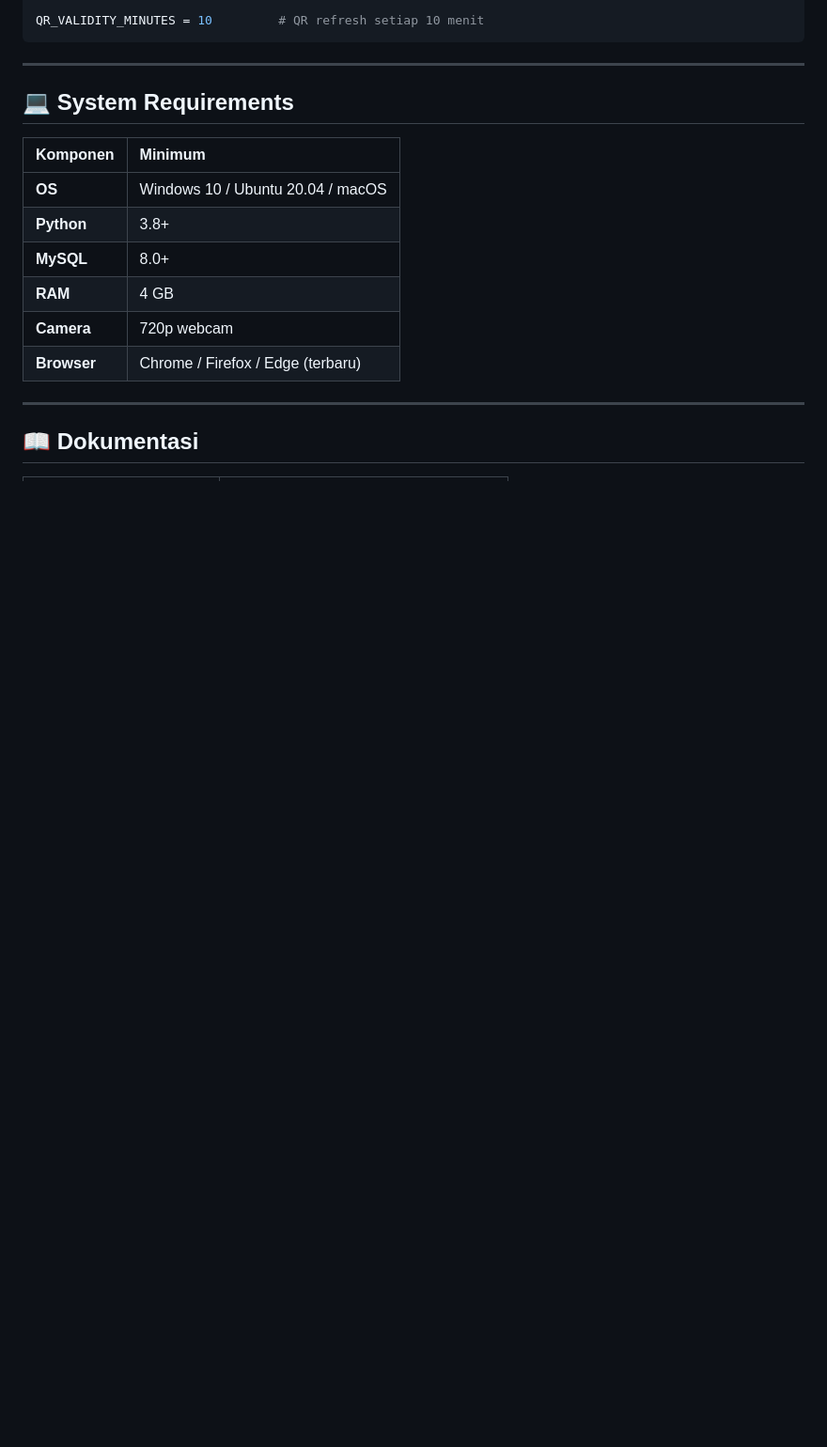
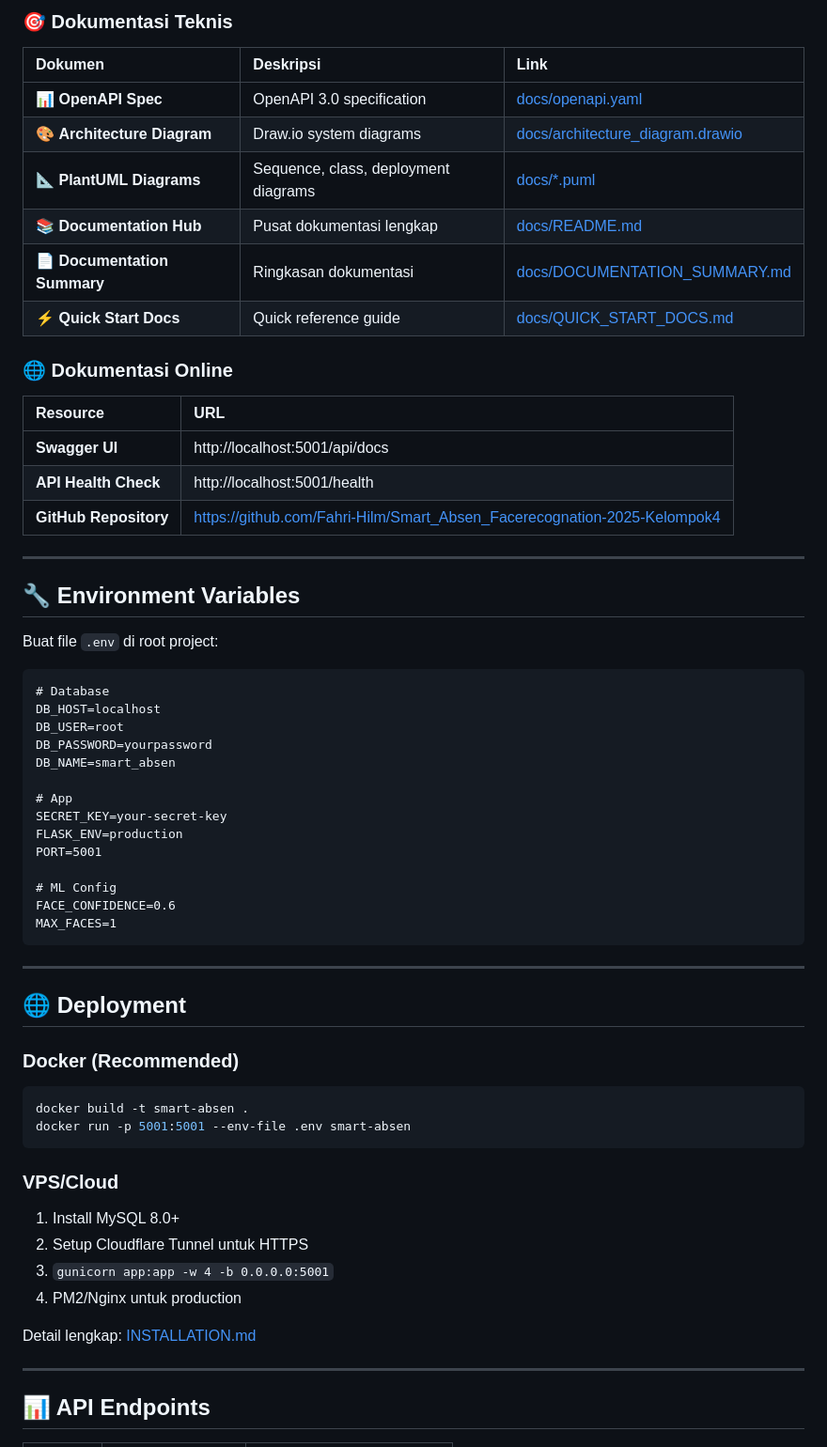
Before and after one commit to Fahri-Hilm/Smart_Absen_Facerecognation-2025-Kelompok4, a Markdown page: README.md, the part around one of its changes. Shown at 94% size. Drawn GitHub-style; blank space fills up the shorter version.

````diff
--- a/README.md
+++ b/README.md
@@ -124,21 +99,67 @@ DB_CONFIG = {
 
-QR_VALIDITY_MINUTES = 10         # QR refresh setiap 10 menit
+### 🎯 Dokumentasi Teknis
+
+| Dokumen | Deskripsi | Link |
+|:--------|:----------|:-----|
+| 📊 **OpenAPI Spec** | OpenAPI 3.0 specification | [docs/openapi.yaml](docs/openapi.yaml) |
+| 🎨 **Architecture Diagram** | Draw.io system diagrams | [docs/architecture_diagram.drawio](docs/architecture_diagram.drawio) |
+| 📐 **PlantUML Diagrams** | Sequence, class, deployment diagrams | [docs/*.puml](docs/) |
+| 📚 **Documentation Hub** | Pusat dokumentasi lengkap | [docs/README.md](docs/README.md) |
+| 📄 **Documentation Summary** | Ringkasan dokumentasi | [docs/DOCUMENTATION_SUMMARY.md](docs/DOCUMENTATION_SUMMARY.md) |
+| ⚡ **Quick Start Docs** | Quick reference guide | [docs/QUICK_START_DOCS.md](docs/QUICK_START_DOCS.md) |
+
+### 🌐 Dokumentasi Online
+
+| Resource | URL |
+|:---------|:----|
+| **Swagger UI** | http://localhost:5001/api/docs |
+| **API Health Check** | http://localhost:5001/health |
+| **GitHub Repository** | https://github.com/Fahri-Hilm/Smart_Absen_Facerecognation-2025-Kelompok4 |
+
+---
+
+## 🔧 Environment Variables
+
+Buat file `.env` di root project:
+
+```
+# Database
+DB_HOST=localhost
+DB_USER=root
+DB_PASSWORD=yourpassword
+DB_NAME=smart_absen
+
+# App
+SECRET_KEY=your-secret-key
+FLASK_ENV=production
+PORT=5001
+
+# ML Config
+FACE_CONFIDENCE=0.6
+MAX_FACES=1
 ```
 
 ---
 
-## 💻 System Requirements
+## 🌐 Deployment
 
-| Komponen | Minimum |
-|:---------|:--------|
-| **OS** | Windows 10 / Ubuntu 20.04 / macOS |
-| **Python** | 3.8+ |
-| **MySQL** | 8.0+ |
-| **RAM** | 4 GB |
-| **Camera** | 720p webcam |
-| **Browser** | Chrome / Firefox / Edge (terbaru) |
+### Docker (Recommended)
+
+```bash
+docker build -t smart-absen .
+docker run -p 5001:5001 --env-file .env smart-absen
+```
+
+### VPS/Cloud
+
+1. Install MySQL 8.0+
+2. Setup Cloudflare Tunnel untuk HTTPS
+3. `gunicorn app:app -w 4 -b 0.0.0.0:5001`
+4. PM2/Nginx untuk production
+
+Detail lengkap: [INSTALLATION.md](INSTALLATION.md)
 
 ---
 
-## 📖 Dokumentasi
+## 📊 API Endpoints
 
````
Also changed, not shown: other parts of README.md (+127 -115 lines).
